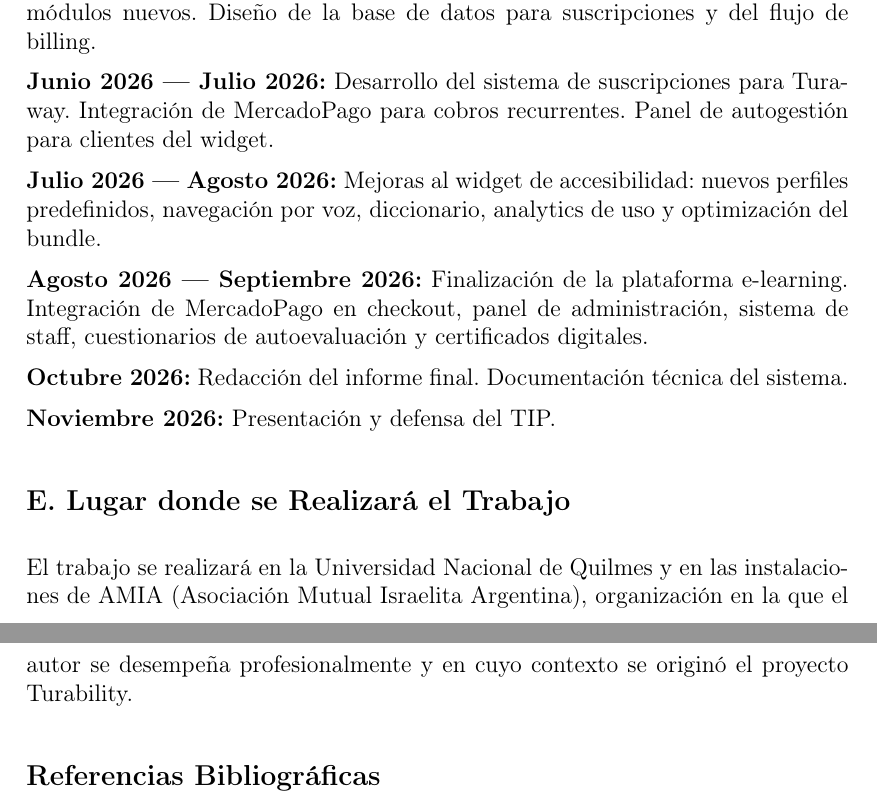
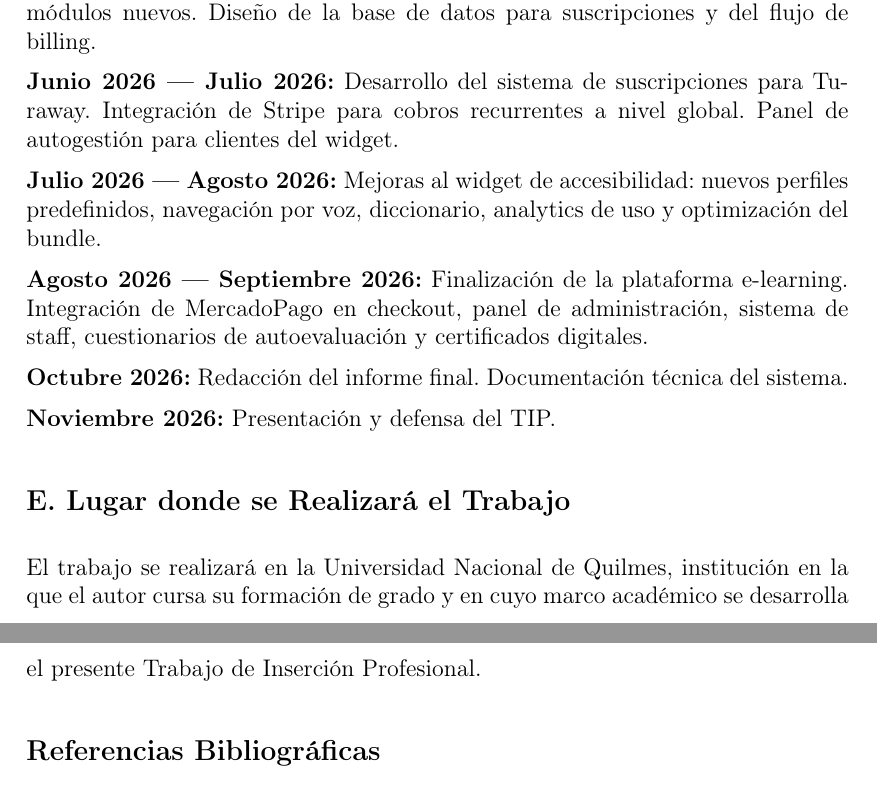
Before and after one commit to ezeagusibarra001/tip-unq, a LaTeX document (plan_trabajo_TIP.tex): two parts of pages 5 and 6 of 6, joined at a grey line, cut so that both start at the same text. Compiled offline with pdfLaTeX.

Commit message:
Update project description and integration details in the work plan

```diff
--- a/plan_trabajo_TIP.tex
+++ b/plan_trabajo_TIP.tex
@@ -202,7 +202,7 @@ completo, equivalente a las principales plataformas del mercado:
         Diseño de la base de datos para suscripciones y del flujo de billing.
 
   \item \textbf{Junio 2026 — Julio 2026:} Desarrollo del sistema de suscripciones para Turaway.
-        Integración de MercadoPago para cobros recurrentes. Panel de autogestión para clientes
+        Integración de Stripe para cobros recurrentes a nivel global. Panel de autogestión para clientes
         del widget.
 
   \item \textbf{Julio 2026 — Agosto 2026:} Mejoras al widget de accesibilidad: nuevos perfiles
@@ -220,9 +220,9 @@ completo, equivalente a las principales plataformas del mercado:
 % ── E. Lugar ───────────────────────────────────────────────────────────────────
 \section*{E. Lugar donde se Realizará el Trabajo}
 
-El trabajo se realizará en la Universidad Nacional de Quilmes y en las instalaciones de
-AMIA (Asociación Mutual Israelita Argentina), organización en la que el autor se desempeña
-profesionalmente y en cuyo contexto se originó el proyecto Turability.
+El trabajo se realizará en la Universidad Nacional de Quilmes, institución en la que el autor cursa
+su formación de grado y en cuyo marco académico se desarrolla el presente Trabajo de Inserción
+Profesional.
 
 % ── F. Referencias ─────────────────────────────────────────────────────────────
 \section*{Referencias Bibliográficas}
```
Also changed, not shown: plan_trabajo_TIP.tex (2 more changed lines).
